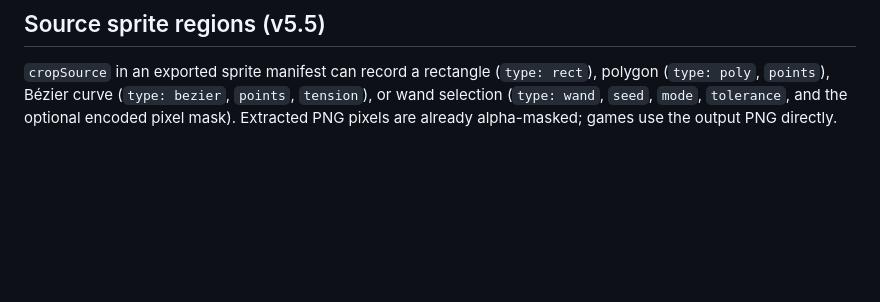
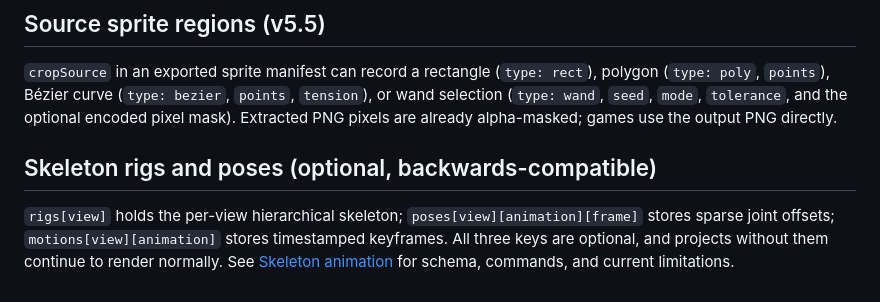
Before and after one commit to saeedsai/SuperMagicAssetStudio, a Markdown page: docs/JSON_FORMAT.md, the part around the change. Drawn GitHub-style; blank space fills up the shorter version.

Commit message:
docs(rig): link schema and public API/CLI references

```diff
--- a/docs/JSON_FORMAT.md
+++ b/docs/JSON_FORMAT.md
@@ -160,3 +160,7 @@ The image tools also export a separate manifest with `format:"FootballSpriteAsse
 ## Source sprite regions (v5.5)
 
 `cropSource` in an exported sprite manifest can record a rectangle (`type: rect`), polygon (`type: poly`, `points`), Bézier curve (`type: bezier`, `points`, `tension`), or wand selection (`type: wand`, `seed`, `mode`, `tolerance`, and the optional encoded pixel mask). Extracted PNG pixels are already alpha-masked; games use the output PNG directly.
+
+## Skeleton rigs and poses (optional, backwards-compatible)
+
+`rigs[view]` holds the per-view hierarchical skeleton; `poses[view][animation][frame]` stores sparse joint offsets; `motions[view][animation]` stores timestamped keyframes. All three keys are optional, and projects without them continue to render normally. See [Skeleton animation](SKELETON_ANIMATION.md) for schema, commands, and current limitations.
```
